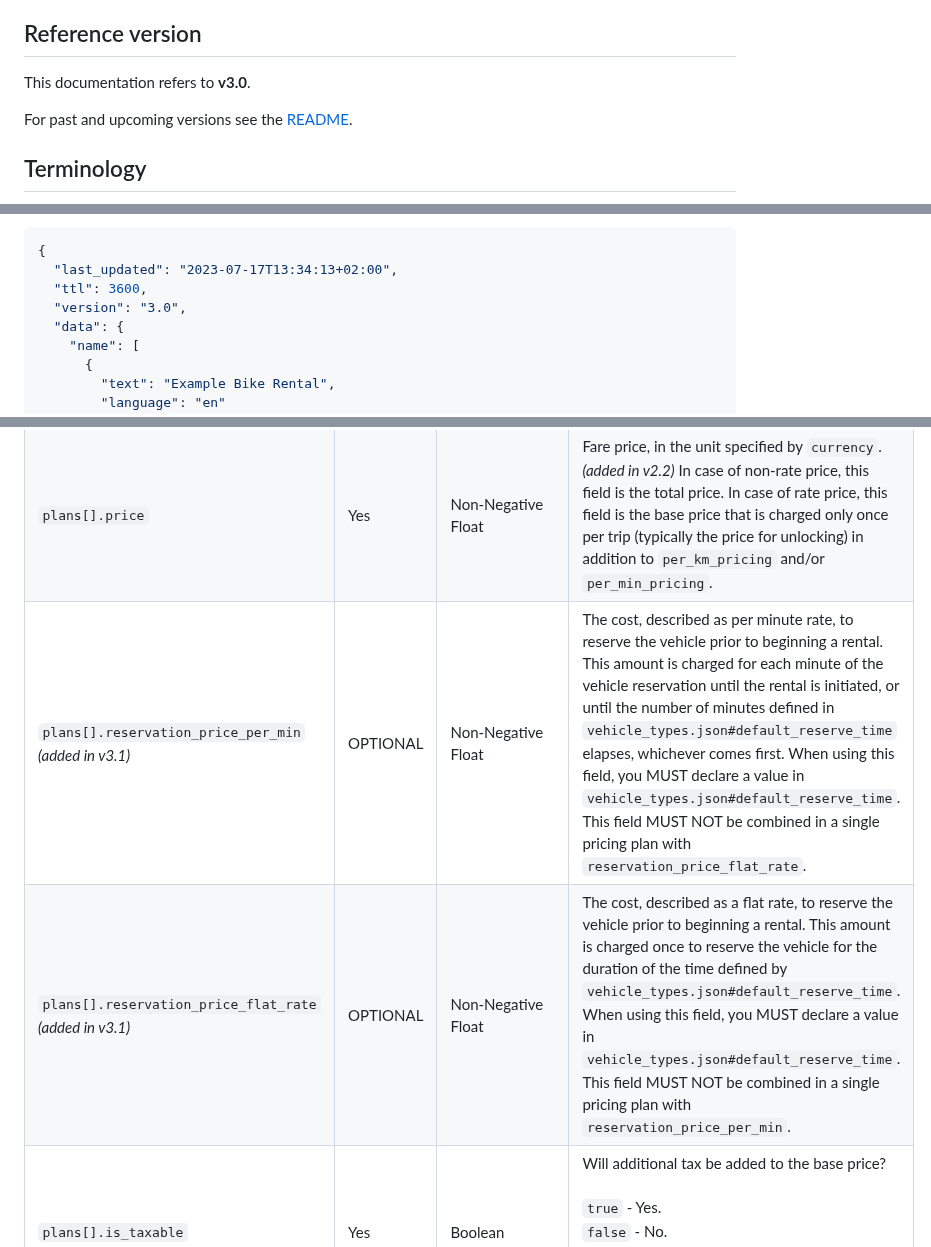
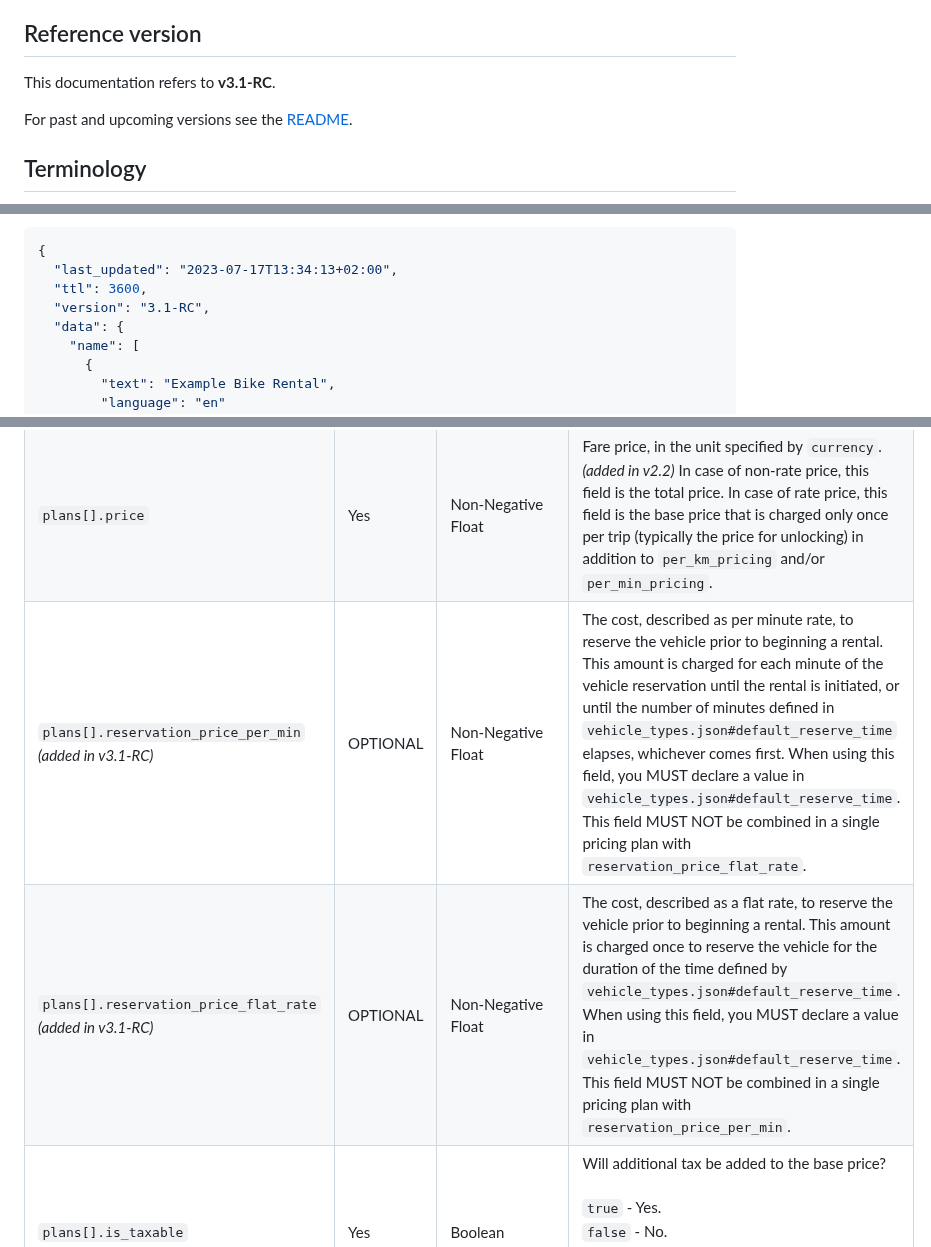
Before and after one commit to MobilityData/gbfs, a Markdown page: gbfs.md, 3 parts joined by grey strips. Drawn GitHub-style.

```diff
--- a/gbfs.md
+++ b/gbfs.md
@@ -4,7 +4,7 @@ This document explains the types of files and data that comprise the General Bik
 
 ## Reference version
 
-This documentation refers to **v3.0**.
+This documentation refers to **v3.1-RC**.
 
 For past and upcoming versions see the [README](https://github.com/MobilityData/gbfs/blob/master/README.md#current-version-recommended).
 
@@ -265,7 +265,7 @@ Field Name | REQUIRED | Type | Defines
 {
   "last_updated": "2023-07-17T13:34:13+02:00",
   "ttl": 3600,
-  "version": "3.0",
+  "version": "3.1-RC",
   "data": {
     "name": [
       {
@@ -1213,8 +1213,8 @@ Field Name | REQUIRED | Type | Defines
 `plans[].name` <br/>*(as of v3.0)* | Yes | Array&lt;Localized String&gt; | Name of this pricing plan.
 `plans[].currency` | Yes | String | Currency used to pay the fare. <br /><br /> This pricing is in ISO 4217 code: http://en.wikipedia.org/wiki/ISO_4217 <br />(for example, `CAD` for Canadian dollars, `EUR` for euros, or `JPY` for Japanese yen.)
 `plans[].price` | Yes | Non-Negative Float | Fare price, in the unit specified by `currency`. <br/>*(added in v2.2)* In case of non-rate price, this field is the total price. In case of rate price, this field is the base price that is charged only once per trip (typically the price for unlocking) in addition to `per_km_pricing` and/or `per_min_pricing`.
-`plans[].reservation_price_per_min` <br/>*(added in v3.1)* | OPTIONAL | Non-Negative Float | The cost, described as per minute rate, to reserve the vehicle prior to beginning a rental. This amount is charged for each minute of the vehicle reservation until the rental is initiated, or until the number of minutes defined in `vehicle_types.json#default_reserve_time` elapses, whichever comes first. When using this field, you MUST declare a value in `vehicle_types.json#default_reserve_time`. This field MUST NOT be combined in a single pricing plan with `reservation_price_flat_rate`.
-`plans[].reservation_price_flat_rate` <br/>*(added in v3.1)* | OPTIONAL | Non-Negative Float | The cost, described as a flat rate, to reserve the vehicle prior to beginning a rental. This amount is charged once to reserve the vehicle for the duration of the time defined by `vehicle_types.json#default_reserve_time`. When using this field, you MUST declare a value in `vehicle_types.json#default_reserve_time`. This field MUST NOT be combined in a single pricing plan with `reservation_price_per_min`.
+`plans[].reservation_price_per_min` <br/>*(added in v3.1-RC)* | OPTIONAL | Non-Negative Float | The cost, described as per minute rate, to reserve the vehicle prior to beginning a rental. This amount is charged for each minute of the vehicle reservation until the rental is initiated, or until the number of minutes defined in `vehicle_types.json#default_reserve_time` elapses, whichever comes first. When using this field, you MUST declare a value in `vehicle_types.json#default_reserve_time`. This field MUST NOT be combined in a single pricing plan with `reservation_price_flat_rate`.
+`plans[].reservation_price_flat_rate` <br/>*(added in v3.1-RC)* | OPTIONAL | Non-Negative Float | The cost, described as a flat rate, to reserve the vehicle prior to beginning a rental. This amount is charged once to reserve the vehicle for the duration of the time defined by `vehicle_types.json#default_reserve_time`. When using this field, you MUST declare a value in `vehicle_types.json#default_reserve_time`. This field MUST NOT be combined in a single pricing plan with `reservation_price_per_min`.
 `plans[].is_taxable` | Yes | Boolean | Will additional tax be added to the base price?<br /><br />`true` - Yes.<br />  `false` - No.  <br /><br />`false` MAY be used to indicate that tax is not charged or that tax is included in the base price.
 `plans[].description` <br/>*(as of v3.0)* | Yes | Array&lt;Localized String&gt; | Customer-readable description of the pricing plan. This SHOULD include the duration, price, conditions, etc. that the publisher would like users to see.
 `plans[].per_km_pricing` <br/>*(added in v2.2)* | OPTIONAL | Array&lt;Object&gt; | Array of segments when the price is a function of distance traveled, displayed in kilometers.<br /><br />Total cost is the addition of `price` and all segments in `per_km_pricing` and `per_min_pricing`. If this array is not provided, there are no variable costs based on distance.
```
Also changed, not shown: other parts of gbfs.md (+30 -30 lines), README.md (+1 -1 lines).
